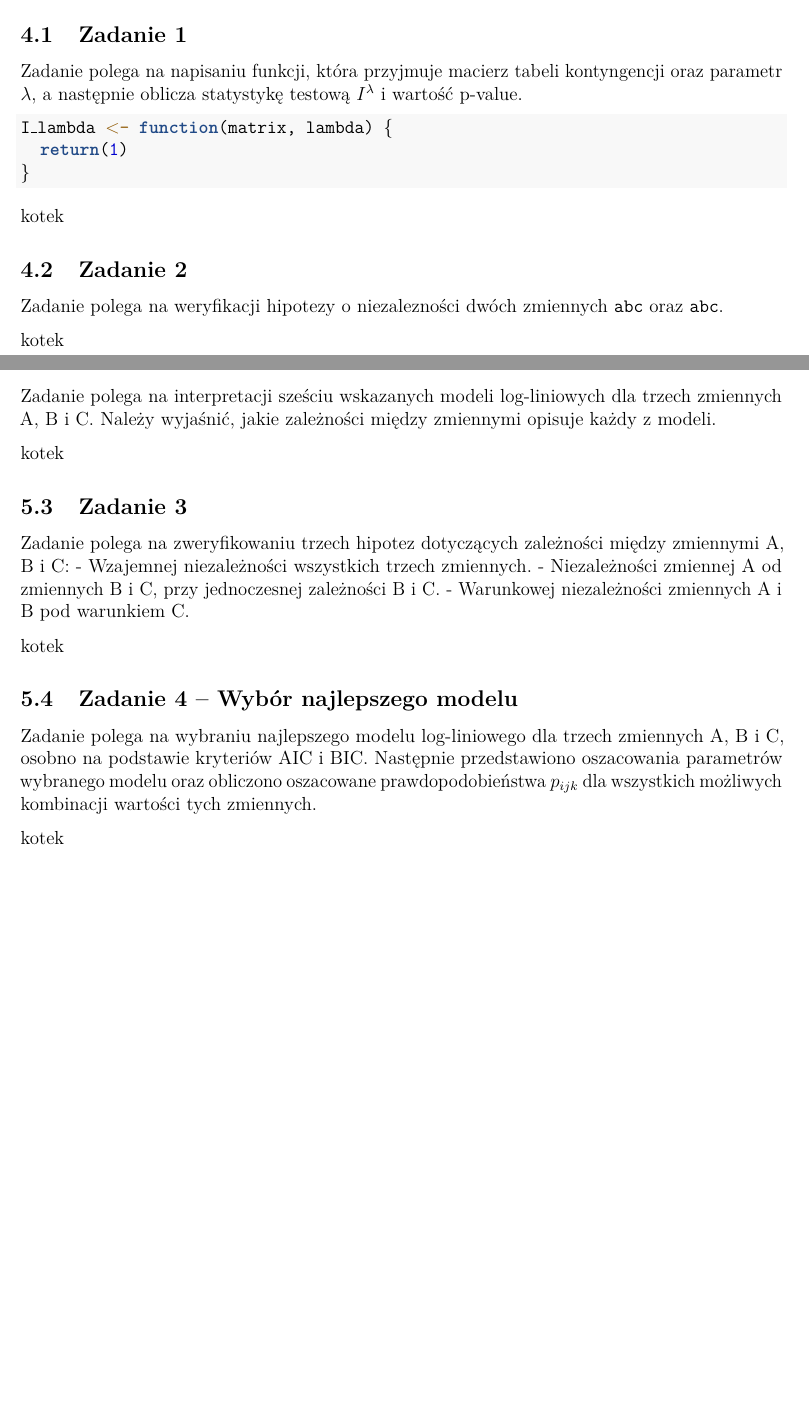
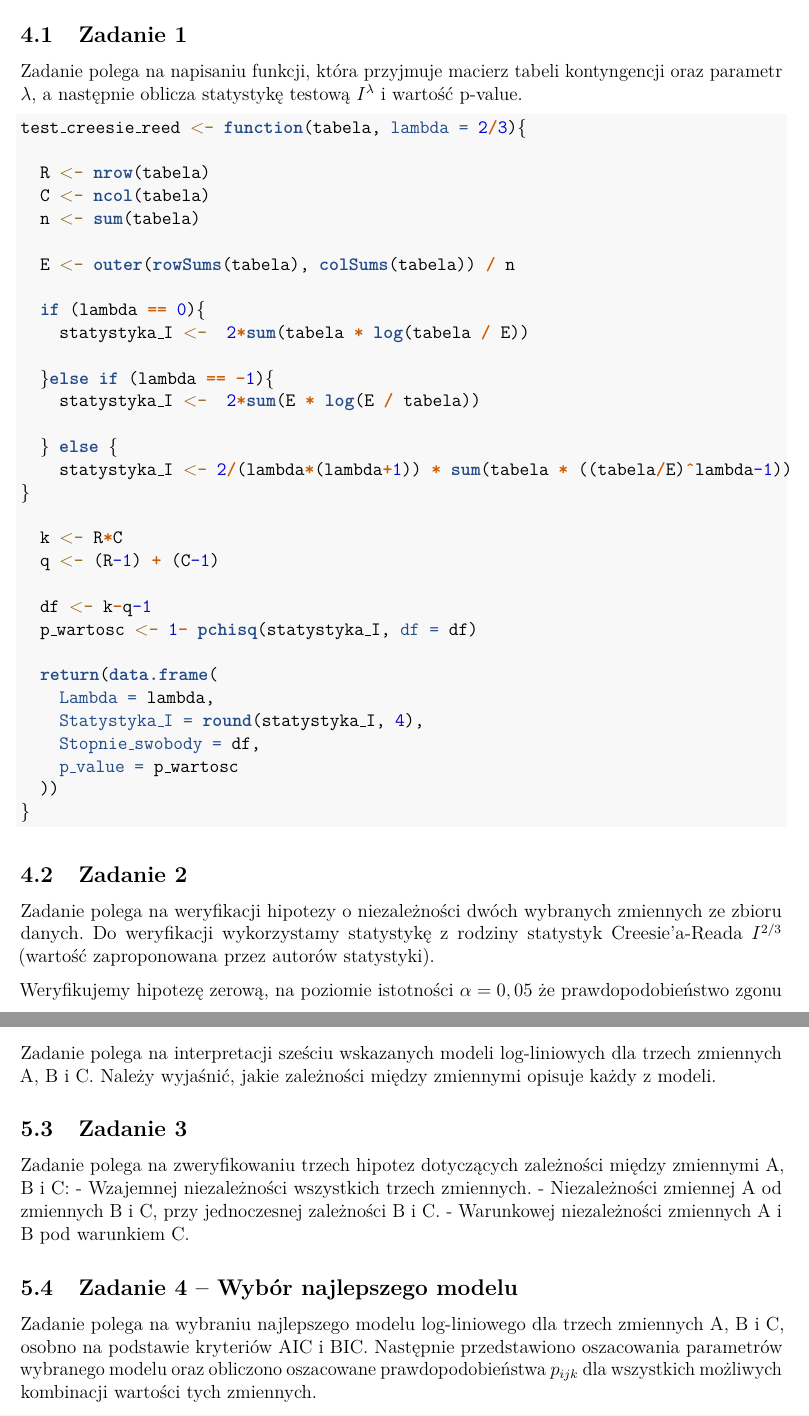
Before and after one commit to DawidSkowronski/Analiza-Danych-Ankietowych, an R Markdown document (Raport.Rmd): two parts of pages 10 and 11 of 11 before the commit and two parts of pages 11 and 13 of 13 after it, joined at a grey line, cut so that both start at the same text, the shorter picture padded with empty space. Rendered offline with R 4.5, knitr and Pandoc, then LaTeX, with nearby package versions; code that draws random numbers runs with fixed seeds of ours; some code elsewhere in the file could not run offline; a font, style sheet, LaTeX package, included part or bibliography that could not be used is replaced or left out.

Commit message:
Dodanie listy 4 do raportu

````diff
--- a/Raport.Rmd
+++ b/Raport.Rmd
@@ -647,16 +654,44 @@ Zadanie polega na  napisaniu funkcji, która przyjmuje macierz tabeli kontyngenc
 
 ```{r echo=TRUE}
 
-I_lambda <- function(matrix, lambda) {
-  return(1)
+test_creesie_reed <- function(tabela, lambda = 2/3){
+
+  R <- nrow(tabela)
+  C <- ncol(tabela)
+  n <- sum(tabela)
+
+  E <- outer(rowSums(tabela), colSums(tabela)) / n
+
+  if (lambda == 0){
+    statystyka_I <-  2*sum(tabela * log(tabela / E))
+
+  }else if (lambda == -1){
+    statystyka_I <-  2*sum(E * log(E / tabela))
+
+  } else {
+    statystyka_I <- 2/(lambda*(lambda+1)) * sum(tabela * ((tabela/E)^lambda-1))
+}
+
+  k <- R*C
+  q <- (R-1) + (C-1)
+
+  df <- k-q-1
+  p_wartosc <- 1- pchisq(statystyka_I, df = df)
+
+  return(data.frame(
+    Lambda = lambda,
+    Statystyka_I = round(statystyka_I, 4),
+    Stopnie_swobody = df,
+    p_value = p_wartosc
+  ))
 }
 
 ```
 
-kotek
+
 
 ## Zadanie 2
 
-Zadanie polega na weryfikacji hipotezy o niezalezności dwóch zmiennych `abc` oraz `abc`.
+Zadanie polega na weryfikacji hipotezy o niezależności dwóch wybranych zmiennych ze zbioru danych. Do weryfikacji wykorzystamy statystykę z rodziny statystyk Creesie'a-Reada $I^{2/3}$ (wartość zaproponowana przez autorów statystyki).
 
-kotek
+Weryfikujemy hipotezę zerową, na poziomie istotności $\alpha=0,05$ że prawdopodobieństwo zgonu jest takie same w każdej grupie, niezależnie od poziomu wykształcenia.
@@ -676,7 +747,7 @@ kotek
 
 Zadanie polega na interpretacji sześciu wskazanych modeli log-liniowych dla trzech zmiennych A, B i C. Należy wyjaśnić, jakie zależności między zmiennymi opisuje każdy z modeli.
 
-kotek
+
 
 ## Zadanie 3
 
@@ -685,10 +756,7 @@ Zadanie polega na zweryfikowaniu trzech hipotez dotyczących zależności międz
 - Niezależności zmiennej A od zmiennych B i C, przy jednoczesnej zależności B i C.
 - Warunkowej niezależności zmiennych A i B pod warunkiem C.
 
-kotek
 
 ## Zadanie 4 – Wybór najlepszego modelu
 
 Zadanie polega na wybraniu najlepszego modelu log-liniowego dla trzech zmiennych A, B i C, osobno na podstawie kryteriów AIC i BIC. Następnie przedstawiono oszacowania parametrów wybranego modelu oraz obliczono oszacowane prawdopodobieństwa $p_{ijk}$ dla wszystkich możliwych kombinacji wartości tych zmiennych.
-
-kotek
````
Also changed, not shown: Raport.Rmd (47 more changed lines), 1 other file.
